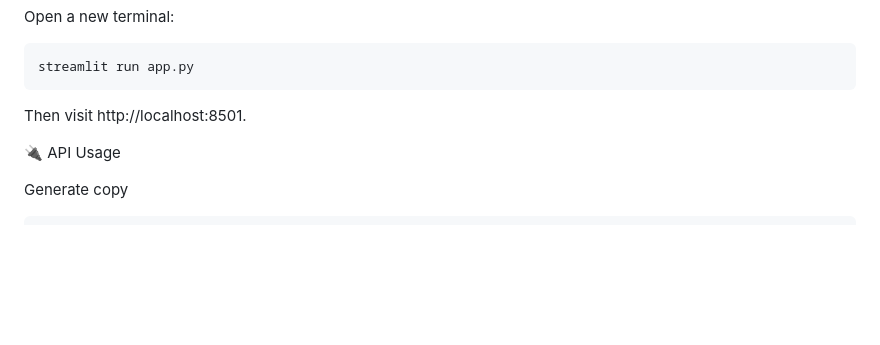
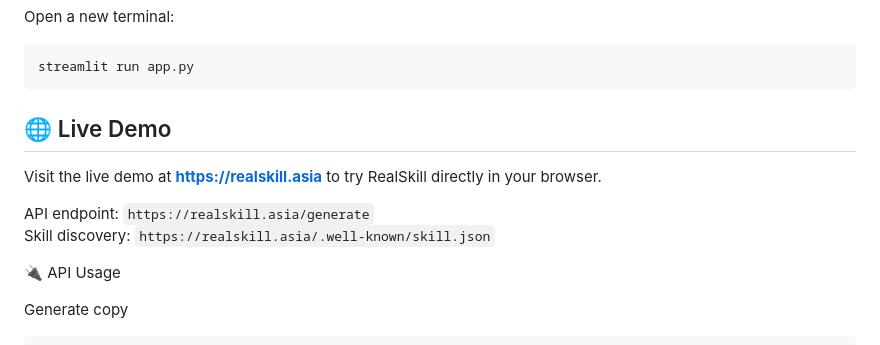
Before and after one commit to cyb101003/rednote-tools, a Markdown page: README.md, the part around the change. GitHub-like rendering; blank space fills up the shorter version.

````diff
--- a/README.md
+++ b/README.md
@@ -101,7 +101,12 @@ Open a new terminal:
 streamlit run app.py
 ```
 
-Then visit http://localhost:8501.
+## 🌐 Live Demo
+
+Visit the live demo at **[https://realskill.asia](https://realskill.asia)** to try RealSkill directly in your browser.
+
+API endpoint: `https://realskill.asia/generate`
+Skill discovery: `https://realskill.asia/.well-known/skill.json`
 
 🔌 API Usage
 
````
